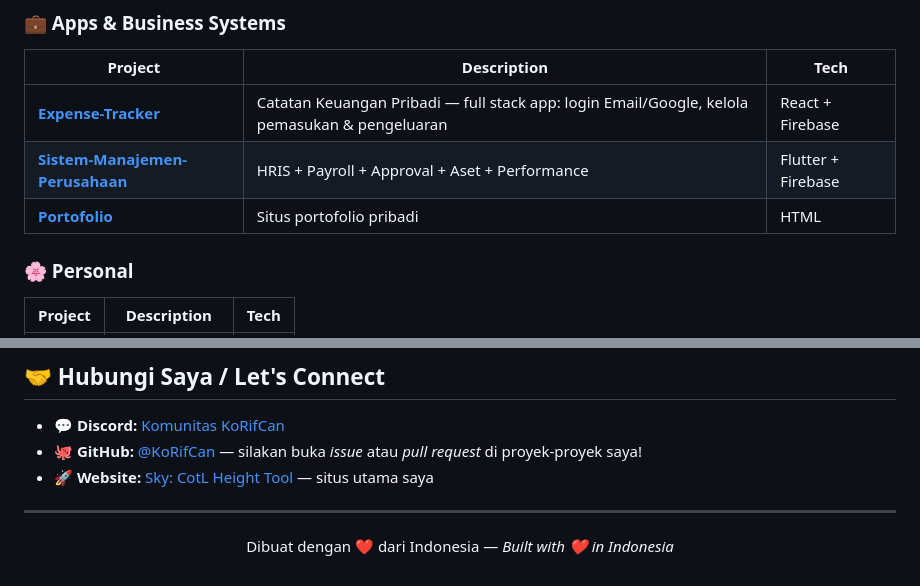
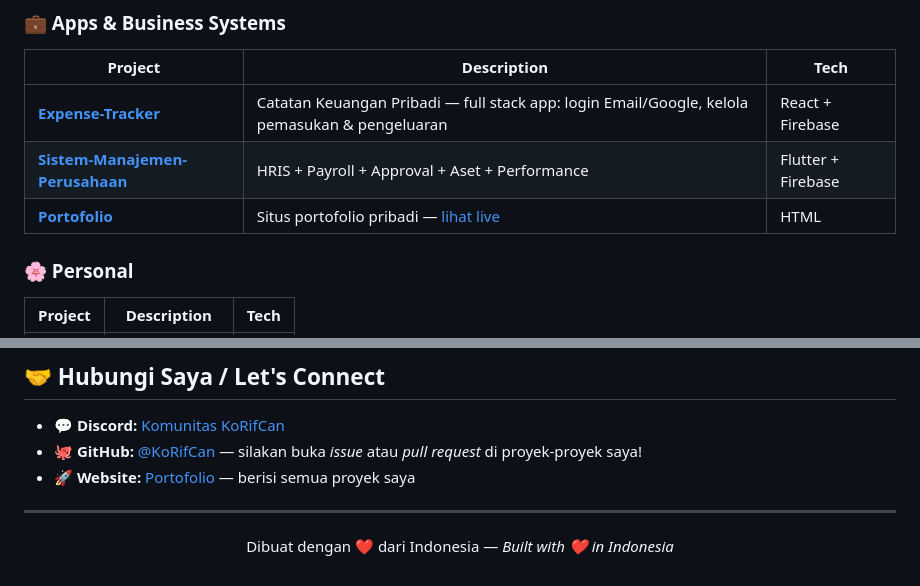
Before and after one commit to KoRifCan/KoRifCan, a Markdown page: README.md, 2 parts joined by grey strips. Drawn GitHub-style.

Commit message:
Point website links to universal portfolio site

```diff
--- a/README.md
+++ b/README.md
@@ -50,7 +50,7 @@
 |---|---|---|
 | [**Expense-Tracker**](https://github.com/KoRifCan/Expense-Tracker) | Catatan Keuangan Pribadi — full stack app: login Email/Google, kelola pemasukan & pengeluaran | React + Firebase |
 | [**Sistem-Manajemen-Perusahaan**](https://github.com/KoRifCan/Sistem-Manajemen-Perusahaan) | HRIS + Payroll + Approval + Aset + Performance | Flutter + Firebase |
-| [**Portofolio**](https://github.com/KoRifCan/Portofolio) | Situs portofolio pribadi | HTML |
+| [**Portofolio**](https://github.com/KoRifCan/Portofolio) | Situs portofolio pribadi — [lihat live](https://korifcan.github.io/Portofolio/) | HTML |
 
 ### 🌸 Personal
 
@@ -88,7 +88,7 @@
 
 - 💬 **Discord:** [Komunitas KoRifCan](https://discord.gg/BRVZwxPUTH)
 - 🐙 **GitHub:** [@KoRifCan](https://github.com/KoRifCan) — silakan buka *issue* atau *pull request* di proyek-proyek saya!
-- 🚀 **Website:** [Sky: CotL Height Tool](https://korifcan.github.io/sky-cotl-height-tool/) — situs utama saya
+- 🚀 **Website:** [Portofolio](https://korifcan.github.io/Portofolio/) — berisi semua proyek saya
 
 ---
 
```
